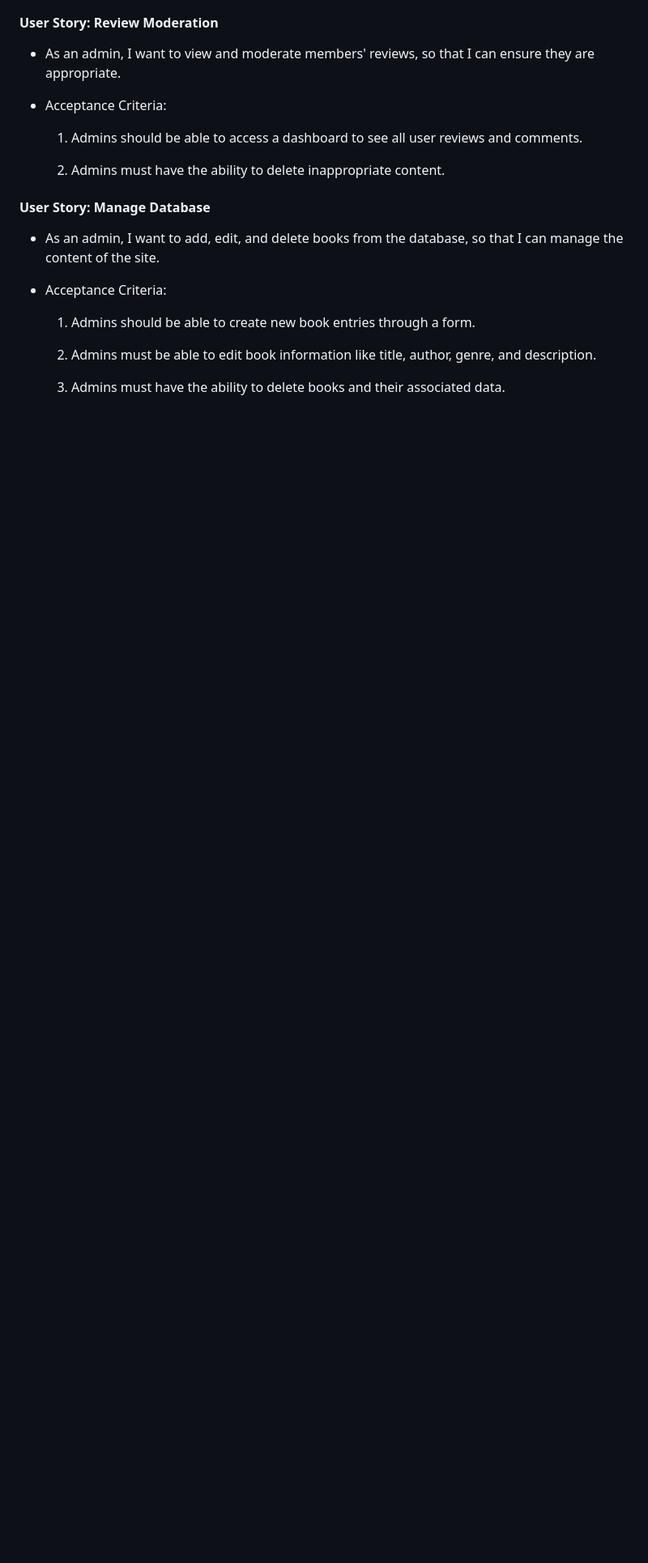
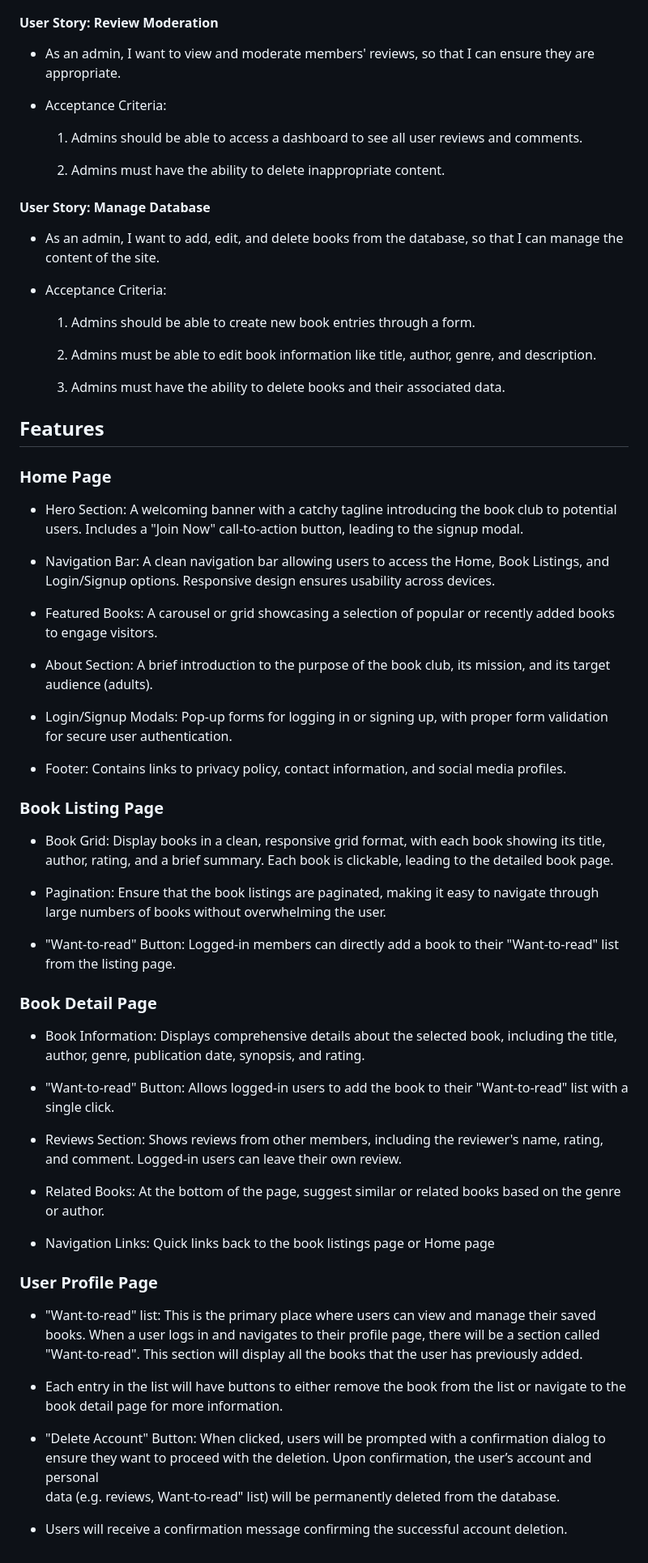
Before and after one commit to Goca7/book-club-full-stack-project, a Markdown page: README.md, the part around the change printed below. Shown: that part at 81% size. Drawn GitHub-style; blank space fills up the shorter version.

Commit message:
Added Features for Home Page, Book Listing Page, Book Detail Page and User Profile Page

```diff
--- a/README.md
+++ b/README.md
@@ -83,3 +98,51 @@ Page Turners aims to provide an engaging and user-friendly platform for adult re
   2. Admins must be able to edit book information like title, author, genre, and description.
 
   3. Admins must have the ability to delete books and their associated data.
+
+## Features
+
+### Home Page
+
+  - Hero Section: A welcoming banner with a catchy tagline introducing the book club to potential users. Includes a "Join Now" call-to-action button, leading to the signup modal.
+
+  - Navigation Bar: A clean navigation bar allowing users to access the Home, Book Listings, and Login/Signup options. Responsive design ensures usability across devices.
+
+  - Featured Books: A carousel or grid showcasing a selection of popular or recently added books to engage visitors.
+
+  - About Section: A brief introduction to the purpose of the book club, its mission, and its target audience (adults).
+
+  - Login/Signup Modals: Pop-up forms for logging in or signing up, with proper form validation for secure user authentication.
+
+  - Footer: Contains links to privacy policy, contact information, and social media profiles.
+
+### Book Listing Page
+
+  - Book Grid: Display books in a clean, responsive grid format, with each book showing its title, author, rating, and a brief summary. Each book is clickable, leading to the detailed book page.
+
+  - Pagination: Ensure that the book listings are paginated, making it easy to navigate through large numbers of books without overwhelming the user.
+
+  - "Want-to-read" Button: Logged-in members can directly add a book to their "Want-to-read" list from the listing page.
+
+### Book Detail Page
+
+  - Book Information: Displays comprehensive details about the selected book, including the title, author, genre, publication date, synopsis, and rating.
+
+  - "Want-to-read" Button: Allows logged-in users to add the book to their "Want-to-read" list with a single click.
+
+  - Reviews Section: Shows reviews from other members, including the reviewer's name, rating, and comment. Logged-in users can leave their own review.
+
+  - Related Books: At the bottom of the page, suggest similar or related books based on the genre or author.
+
+  - Navigation Links: Quick links back to the book listings page or Home page
+
+### User Profile Page
+
+  - "Want-to-read" list: This is the primary place where users can view and manage their saved books. When a user logs in and navigates to their profile page, there will be a section called "Want-to-read". This
+    section will display all the books that the user has previously added.
+
+  - Each entry in the list will have buttons to either remove the book from the list or navigate to the book detail page for more information.
+
+  - "Delete Account" Button: When clicked, users will be prompted with a confirmation dialog to ensure they want to proceed with the deletion. Upon confirmation, the user’s account and personal
+    data (e.g. reviews, Want-to-read" list) will be permanently deleted from the database.
+
+  - Users will receive a confirmation message confirming the successful account deletion.
```
Also changed, not shown: other parts of README.md (+20 -5 lines).
